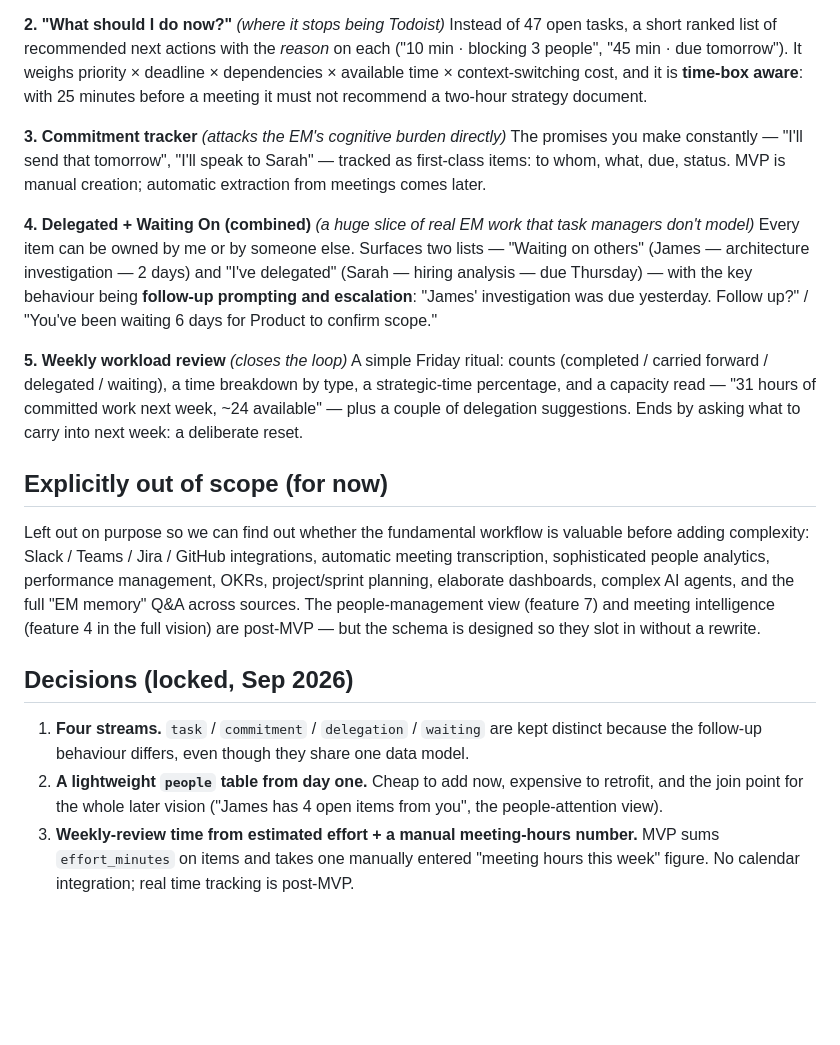
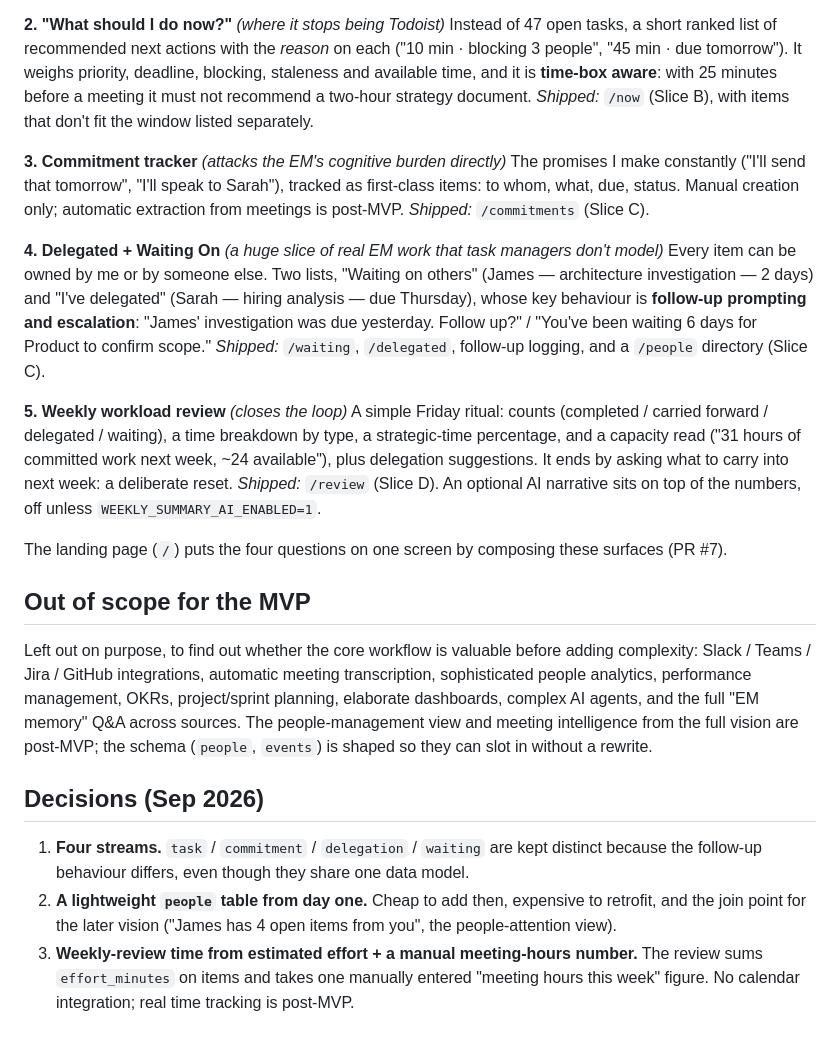
Before and after one commit to nicetrygee/runway, a Markdown page: docs/product-brief.md, the part around one of its changes. Rendered like a GitHub page; blank space fills up the shorter version.

```diff
--- a/docs/product-brief.md
+++ b/docs/product-brief.md
@@ -54,22 +55,28 @@ One place to dump a line — "Sarah asked me to review the Q4 hiring plan" — a
 
 **2. "What should I do now?"** *(where it stops being Todoist)*
-Instead of 47 open tasks, a short ranked list of recommended next actions with the *reason* on each ("10 min · blocking 3 people", "45 min · due tomorrow"). It weighs priority × deadline × dependencies × available time × context-switching cost, and it is **time-box aware**: with 25 minutes before a meeting it must not recommend a two-hour strategy document.
+Instead of 47 open tasks, a short ranked list of recommended next actions with the *reason* on each ("10 min · blocking 3 people", "45 min · due tomorrow"). It weighs priority, deadline, blocking, staleness and available time, and it is **time-box aware**: with 25 minutes before a meeting it must not recommend a two-hour strategy document.
+*Shipped:* `/now` (Slice B), with items that don't fit the window listed separately.
 
 **3. Commitment tracker** *(attacks the EM's cognitive burden directly)*
-The promises you make constantly — "I'll send that tomorrow", "I'll speak to Sarah" — tracked as first-class items: to whom, what, due, status. MVP is manual creation; automatic extraction from meetings comes later.
+The promises I make constantly ("I'll send that tomorrow", "I'll speak to Sarah"), tracked as first-class items: to whom, what, due, status. Manual creation only; automatic extraction from meetings is post-MVP.
+*Shipped:* `/commitments` (Slice C).
 
-**4. Delegated + Waiting On (combined)** *(a huge slice of real EM work that task managers don't model)*
-Every item can be owned by me or by someone else. Surfaces two lists — "Waiting on others" (James — architecture investigation — 2 days) and "I've delegated" (Sarah — hiring analysis — due Thursday) — with the key behaviour being **follow-up prompting and escalation**: "James' investigation was due yesterday. Follow up?" / "You've been waiting 6 days for Product to confirm scope."
+**4. Delegated + Waiting On** *(a huge slice of real EM work that task managers don't model)*
+Every item can be owned by me or by someone else. Two lists, "Waiting on others" (James — architecture investigation — 2 days) and "I've delegated" (Sarah — hiring analysis — due Thursday), whose key behaviour is **follow-up prompting and escalation**: "James' investigation was due yesterday. Follow up?" / "You've been waiting 6 days for Product to confirm scope."
+*Shipped:* `/waiting`, `/delegated`, follow-up logging, and a `/people` directory (Slice C).
 
 **5. Weekly workload review** *(closes the loop)*
-A simple Friday ritual: counts (completed / carried forward / delegated / waiting), a time breakdown by type, a strategic-time percentage, and a capacity read — "31 hours of committed work next week, ~24 available" — plus a couple of delegation suggestions. Ends by asking what to carry into next week: a deliberate reset.
+A simple Friday ritual: counts (completed / carried forward / delegated / waiting), a time breakdown by type, a strategic-time percentage, and a capacity read ("31 hours of committed work next week, ~24 available"), plus delegation suggestions. It ends by asking what to carry into next week: a deliberate reset.
+*Shipped:* `/review` (Slice D). An optional AI narrative sits on top of the numbers, off unless `WEEKLY_SUMMARY_AI_ENABLED=1`.
 
-## Explicitly out of scope (for now)
+The landing page (`/`) puts the four questions on one screen by composing these surfaces (PR #7).
 
-Left out on purpose so we can find out whether the fundamental workflow is valuable before adding complexity: Slack / Teams / Jira / GitHub integrations, automatic meeting transcription, sophisticated people analytics, performance management, OKRs, project/sprint planning, elaborate dashboards, complex AI agents, and the full "EM memory" Q&A across sources. The people-management view (feature 7) and meeting intelligence (feature 4 in the full vision) are post-MVP — but the schema is designed so they slot in without a rewrite.
+## Out of scope for the MVP
 
-## Decisions (locked, Sep 2026)
+Left out on purpose, to find out whether the core workflow is valuable before adding complexity: Slack / Teams / Jira / GitHub integrations, automatic meeting transcription, sophisticated people analytics, performance management, OKRs, project/sprint planning, elaborate dashboards, complex AI agents, and the full "EM memory" Q&A across sources. The people-management view and meeting intelligence from the full vision are post-MVP; the schema (`people`, `events`) is shaped so they can slot in without a rewrite.
+
+## Decisions (Sep 2026)
 
 1. **Four streams.** `task` / `commitment` / `delegation` / `waiting` are kept distinct because the follow-up behaviour differs, even though they share one data model.
-2. **A lightweight `people` table from day one.** Cheap to add now, expensive to retrofit, and the join point for the whole later vision ("James has 4 open items from you", the people-attention view).
-3. **Weekly-review time from estimated effort + a manual meeting-hours number.** MVP sums `effort_minutes` on items and takes one manually entered "meeting hours this week" figure. No calendar integration; real time tracking is post-MVP.
+2. **A lightweight `people` table from day one.** Cheap to add then, expensive to retrofit, and the join point for the later vision ("James has 4 open items from you", the people-attention view).
+3. **Weekly-review time from estimated effort + a manual meeting-hours number.** The review sums `effort_minutes` on items and takes one manually entered "meeting hours this week" figure. No calendar integration; real time tracking is post-MVP.
```
Also changed, not shown: other parts of docs/product-brief.md (+22 -21 lines), docs/technical-design.md (+81 -97 lines).
